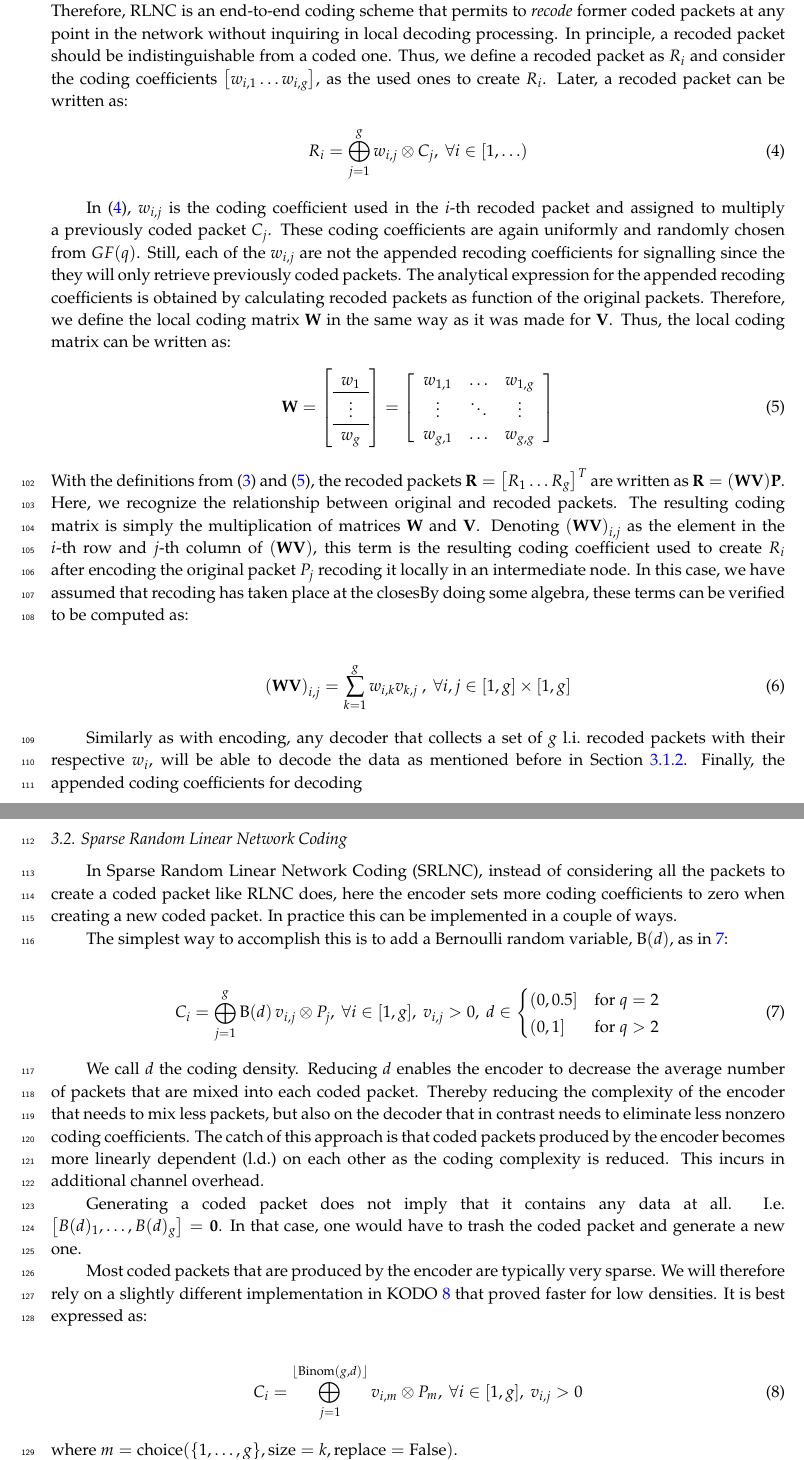
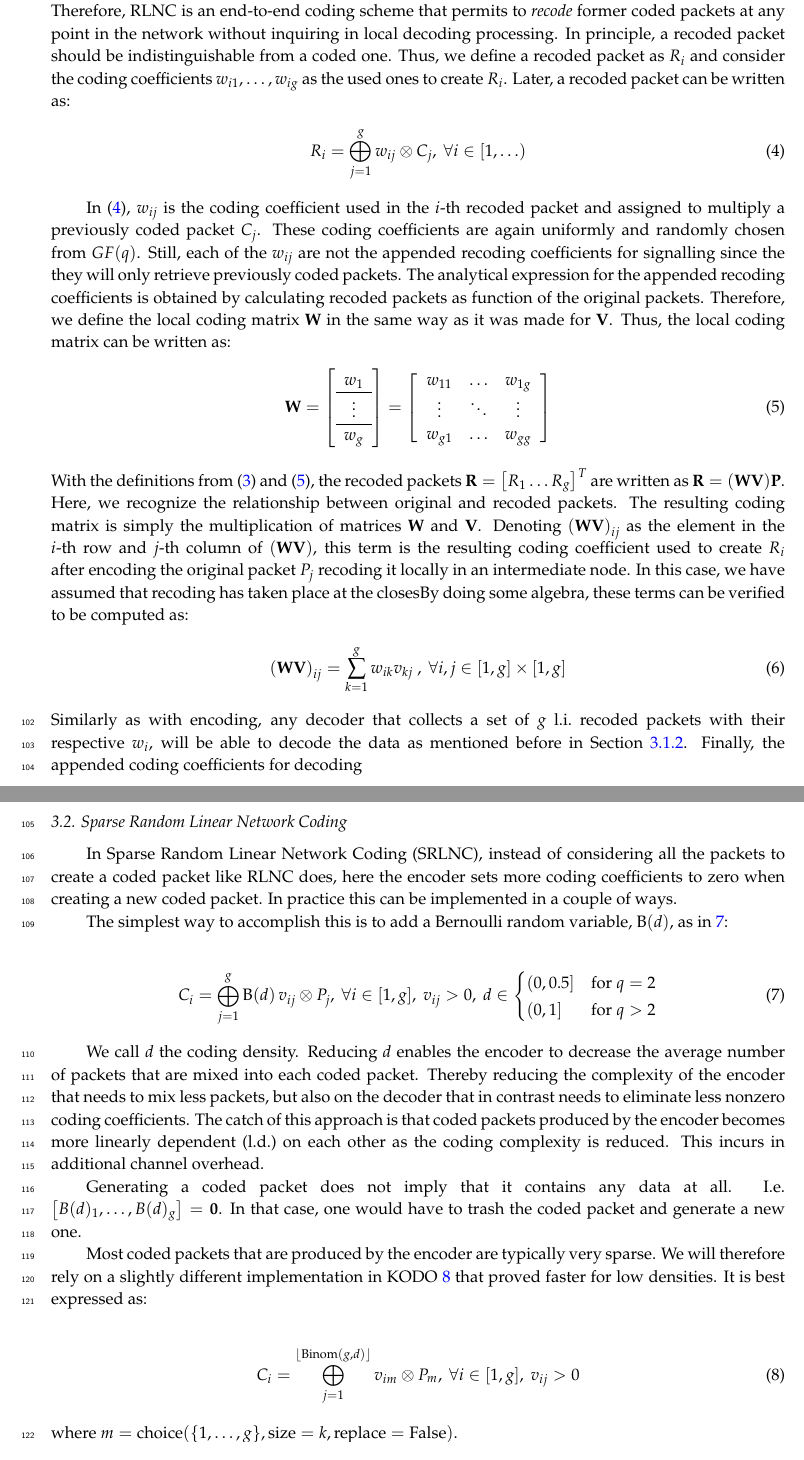
Before and after one commit to nestorjhernandezm/raspi-journal-part-2-coding-schemes, a LaTeX paper (raspi_journal.tex, which reads schemes.tex): two parts of pages 4 and 5 of 10, joined at a grey line, cut so that both start at the same text. Compiled offline with pdfLaTeX.

Commit message:
Change double subscript notation

```diff
--- a/schemes.tex
+++ b/schemes.tex
@@ -111,18 +111,18 @@ coding scheme that permits to \textit{recode} former coded packets at any
 point in the network without inquiring in local decoding processing. In
 principle, a recoded packet should be indistinguishable from a coded one.
 Thus, we define a recoded packet as $R_i$ and consider the coding
-coefficients $ \left[w_{i,1} \ldots w_{i,g} \right]$, as the used ones to
+coefficients $w_{i1}, \ldots, w_{ig}$ as the used ones to
 create $R_i$. Later, a recoded packet can be written as:
 %
 \begin{align}
 \label{eq:recoded_packet}
-R_i = \bigoplus_{j=1}^{g} w_{i,j} \otimes C_j  ,\ \forall i \in [1,\ldots)
+R_i = \bigoplus_{j=1}^{g} w_{ij} \otimes C_j  ,\ \forall i \in [1,\ldots)
 \end{align}
 
-In \eqref{eq:recoded_packet}, $w_{i,j}$ is the coding coefficient used
+In \eqref{eq:recoded_packet}, $w_{ij}$ is the coding coefficient used
 in the $i$-th recoded packet and assigned to multiply a previously coded
 packet $C_j$. These coding coefficients are again uniformly and randomly chosen
-from $GF(q)$. Still, each of the $w_{i,j}$ are not the appended recoding
+from $GF(q)$. Still, each of the $w_{ij}$ are not the appended recoding
 coefficients for signalling since the they will only retrieve previously
 coded packets. The analytical expression for the appended recoding
 coefficients is obtained by calculating recoded packets as function of the
@@ -142,9 +142,9 @@ can be written as:
 =
 \left[
 \begin{array}{ccc}
-        w_{1,1} & \ldots & w_{1,g} \\
+        w_{11} & \ldots & w_{1g} \\
         \vdots  & \ddots & \vdots  \\
-        w_{g,1} & \ldots & w_{g,g} \\
+        w_{g1} & \ldots & w_{gg} \\
 \end{array}
 \right]
 \end{align}
@@ -155,19 +155,19 @@ $\textbf{R} = \left[R_1 \ldots R_g \right]^T$ are written as
 $\textbf{R} = (\textbf{W} \textbf{V}) \textbf{P}$. Here, we recognize
 the relationship between original and recoded packets. The resulting
 coding matrix is simply the multiplication of matrices $\textbf{W}$ and
-$\textbf{V}$. Denoting ${(\textbf{W} \textbf{V})}_{i,j}$ as the element
+$\textbf{V}$. Denoting ${(\textbf{W} \textbf{V})}_{ij}$ as the element
 in the $i$-th row and $j$-th column of $(\textbf{W} \textbf{V})$, this
 term is the resulting coding coefficient used to create $R_i$ after
 encoding the original packet $P_j$ recoding it locally in an intermediate
 node. In this case, we have assumed that recoding has taken place at the
 closesBy doing some algebra, these terms can be verified to be computed
 as:
-
+%
 \begin{align}
 \label{eq:appended_coded_coefficients}
-{(\textbf{W} \textbf{V})}_{i,j} = \sum_{k=1}^{g} w_{i,k} v_{k,j}\ ,\ \forall i,j \in [1,g] \times [1,g]
+{(\textbf{W} \textbf{V})}_{ij} = \sum_{k=1}^{g} w_{ik} v_{kj}\ ,\ \forall i,j \in [1,g] \times [1,g]
 \end{align}
-
+%
 Similarly as with encoding, any decoder that collects a set
 of $g$ \ac{l.i.} recoded packets with their respective $w_i$, will be able to
 decode the data as mentioned before in Section \ref{sssec:decoding}. Finally,
@@ -186,9 +186,9 @@ The simplest way to accomplish this is to add a Bernoulli random
 variable, $\text{B}(d)$, as in \ref{eq:sparse_coded_packet}:
 
 \begin{align} \label{eq:sparse_coded_packet}
-    %C_i  &= \bigoplus_{j=1}^{g} \text{B}(d)_{j} \, v_{i,j} \otimes P_j ,\ \forall i \in [1,g] ,\
-    C_i  &= \bigoplus_{j=1}^{g} \text{B}(d) \, v_{i,j} \otimes P_j ,\ \forall i \in [1,g] ,\
-    v_{i,j} > 0,\
+    %C_i  &= \bigoplus_{j=1}^{g} \text{B}(d)_{j} \, v_{ij} \otimes P_j ,\ \forall i \in [1,g] ,\
+    C_i  &= \bigoplus_{j=1}^{g} \text{B}(d) \, v_{ij} \otimes P_j ,\ \forall i \in [1,g] ,\
+    v_{ij} > 0,\
     d \in
     \begin{cases}
         {(0,0.5]} & \text{for } q = 2 \\
@@ -215,10 +215,10 @@ We will therefore rely on a slightly different implementation in KODO
 expressed as:
 
 \begin{align} \label{eq:sparse_coded_packet2}
-    C_i  &= \bigoplus_{j=1}^{\floor{\text{Binom}(g,d)}} v_{i,m} \otimes P_{m} ,\
+    C_i  &= \bigoplus_{j=1}^{\floor{\text{Binom}(g,d)}} v_{im} \otimes P_{m} ,\
     %L \subseteq \{1,\dots,g\}: |L|=k ,\
     \forall i \in [1,g] ,\
-    v_{i,j} > 0
+    v_{ij} > 0
 \end{align}
 where
 $m = \text{choice}(\{1,\dots,g\}, \text{size}=k, \text{replace}=\text{False})$.
```
Also changed, not shown: schemes.tex (10 more changed lines).
